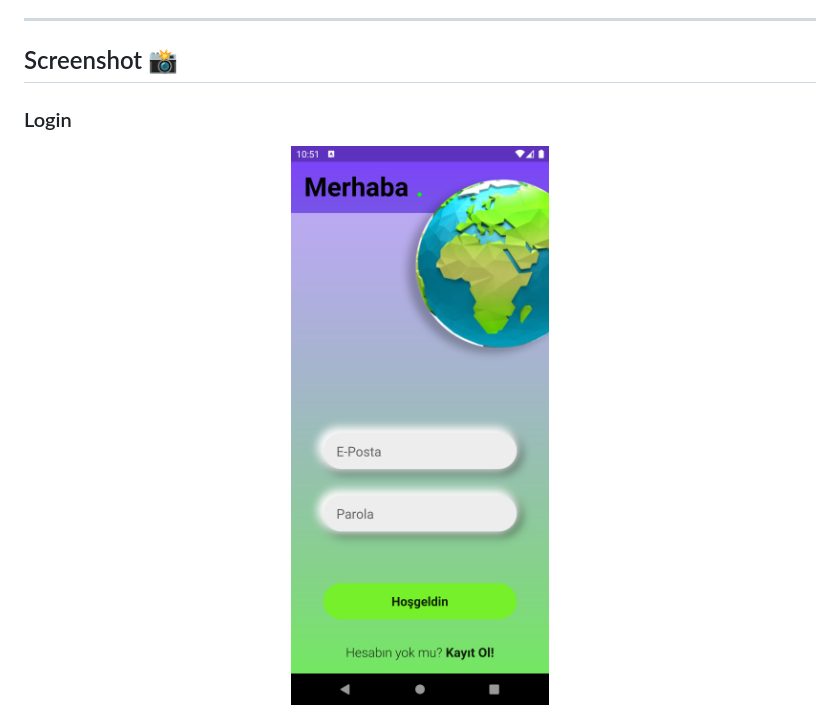
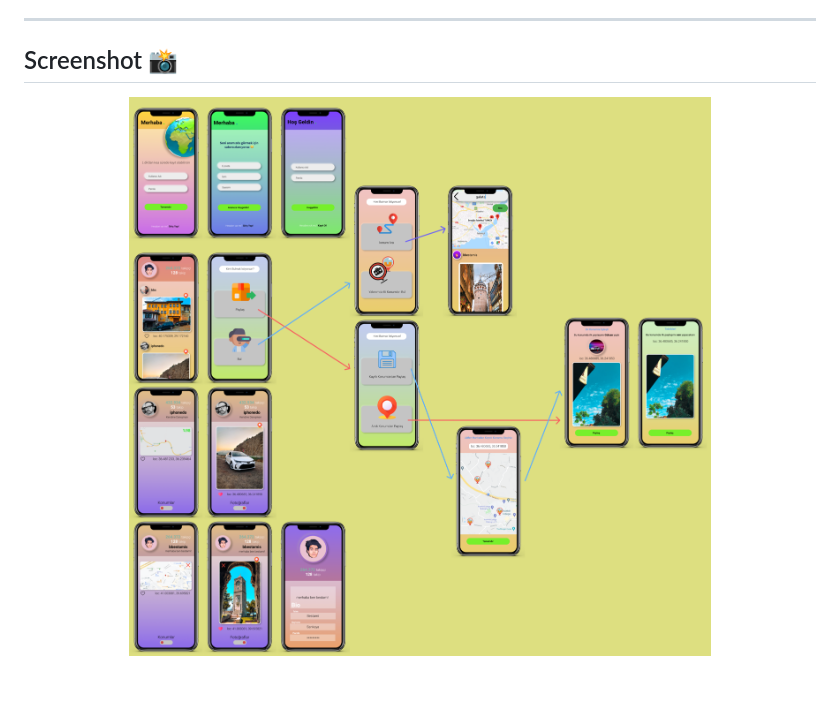
Before and after one commit to BBestamiS/Photogram, a Markdown page: README.md, the part around the change printed below. Rendered like a GitHub page; pictures changed too: pics/md/1.png (deleted), pics/md/project.png (added); blank space fills up the shorter version.

```diff
--- a/README.md
+++ b/README.md
@@ -17,7 +17,6 @@ Photogram is a social platform for photographer. but this app is not like other
 
 ## Screenshot 📸
 
-### Login
 
-<p align="center"><img width="850px" src="/pics/md/1.png" alt="Screen Shoooot" style="zoom:33%;" /></p>
+<p align="center"><img width="850px" src="/pics/md/project.png" alt="Screen Shoooot" style="zoom:100%;" /></p>
 
```
Also changed, not shown: other parts of README.md (+0 -11 lines), 3 other files.
